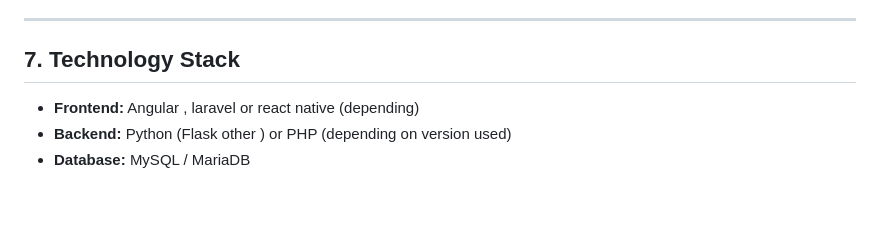
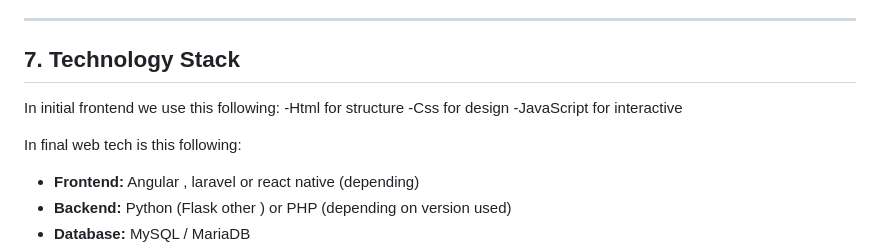
Before and after one commit to justWin01/ECL_WEB-Initial-, a Markdown page: README.md, the part around the change. Rendered like a GitHub page; blank space fills up the shorter version.

```diff
--- a/README.md
+++ b/README.md
@@ -100,6 +100,12 @@ The company specializes in computer repair, network installation and maintenance
 
 ## 7. Technology Stack
 
+In initial frontend we use this following:
+-Html for structure
+-Css for design
+-JavaScript for interactive
+
+In final web tech is this following:
 - **Frontend:** Angular , laravel or react native (depending)
 - **Backend:** Python (Flask other ) or PHP (depending on version used)
 - **Database:** MySQL / MariaDB
```
